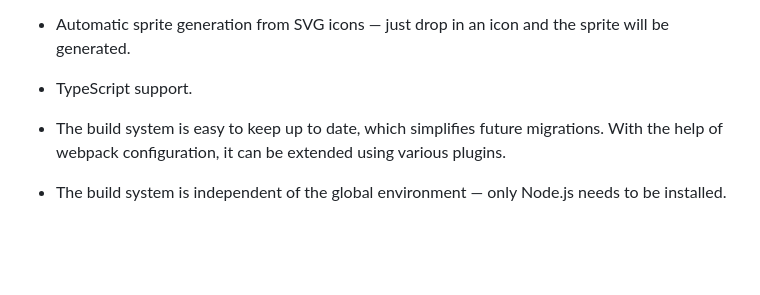
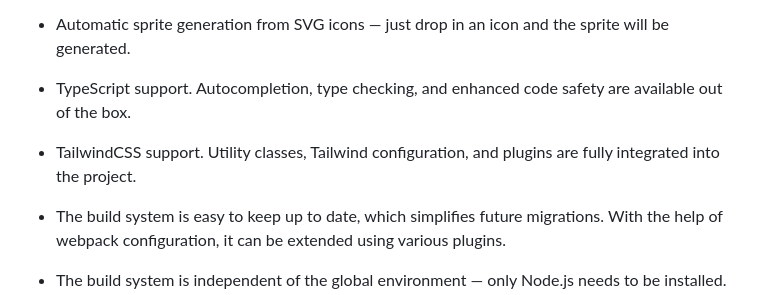
Before and after one commit to evscoder/fe-starter-bricks, a Markdown page: rules/en.md, the part around the change printed below. GitHub-like rendering; blank space fills up the shorter version.

```diff
--- a/rules/en.md
+++ b/rules/en.md
@@ -25,7 +25,8 @@ A modular builder for frontend development based on Gulp 4 and Webpack 5, includ
 - Ability to import styles both in JavaScript and via `scss use`.
 - Option to choose between two template engines: Pug or Nunjucks.
 - Automatic sprite generation from SVG icons — just drop in an icon and the sprite will be generated.
-- TypeScript support.
+- TypeScript support. Autocompletion, type checking, and enhanced code safety are available out of the box.
+- TailwindCSS support. Utility classes, Tailwind configuration, and plugins are fully integrated into the project.
 - The build system is easy to keep up to date, which simplifies future migrations. With the help of webpack configuration, it can be extended using various plugins.
 - The build system is independent of the global environment — only Node.js needs to be installed.
 
```
Also changed, not shown: other parts of rules/en.md (+1 -1 lines), README.md (+3 -2 lines).
